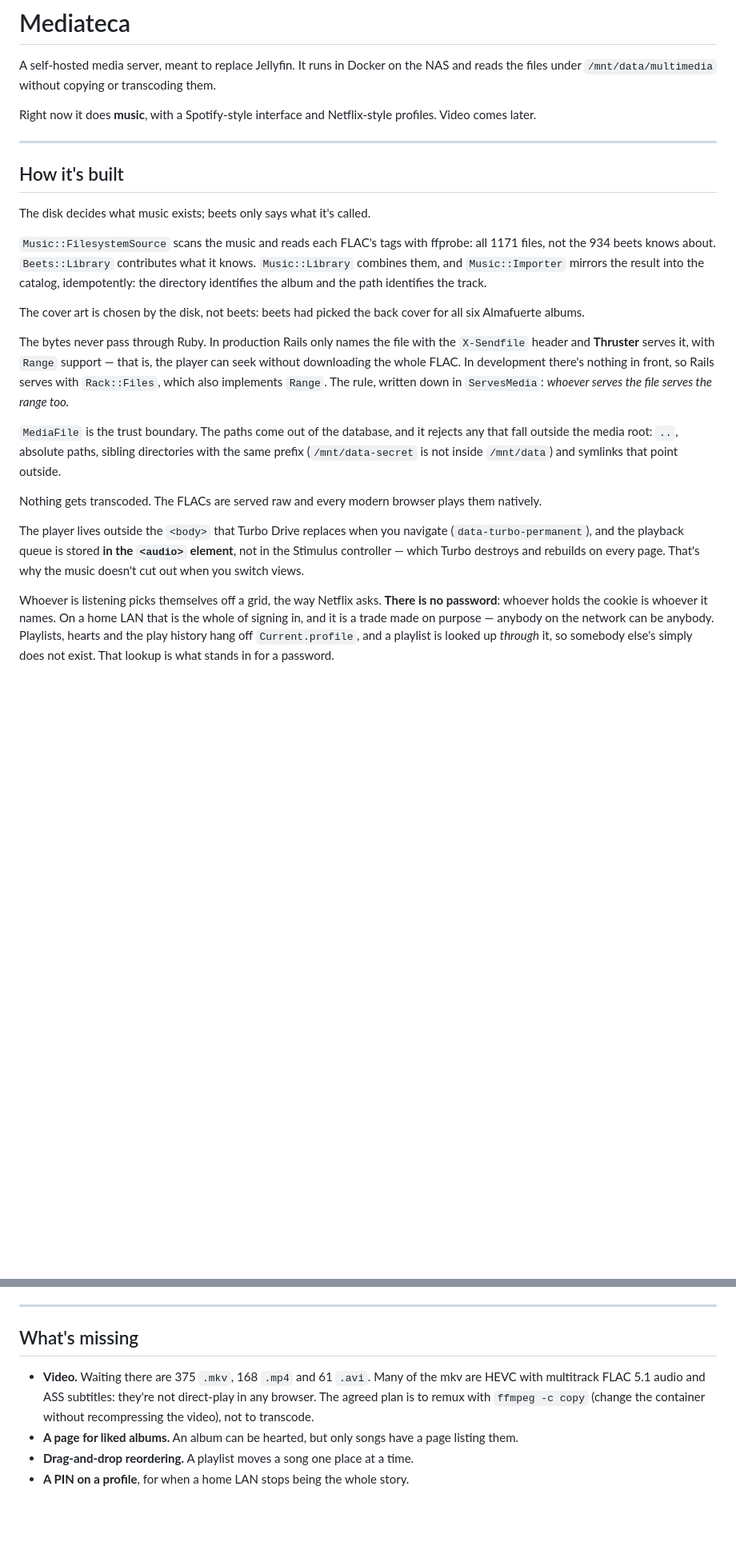
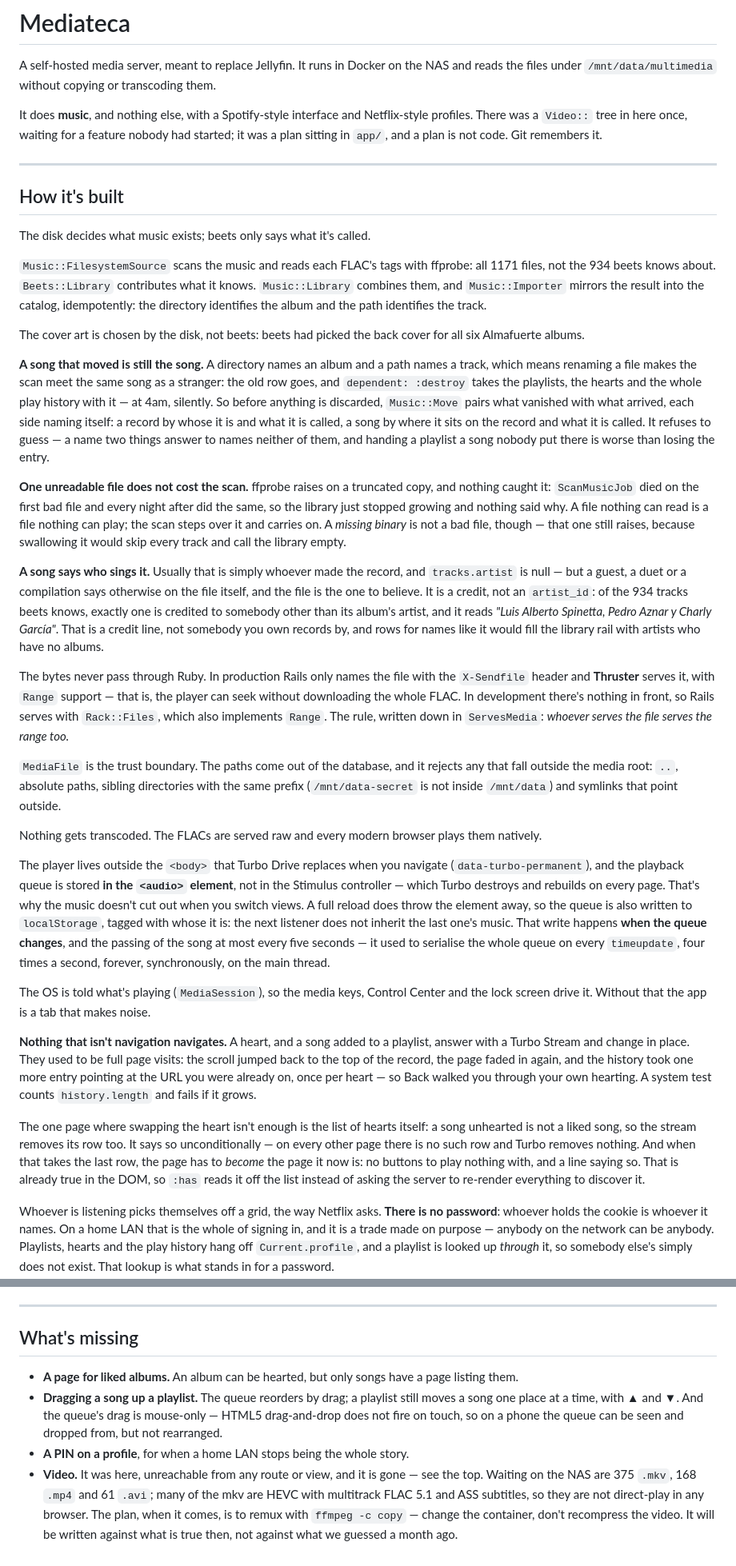
Before and after one commit to gstn-caruso/mediateca, a Markdown page: README.md, 2 parts joined by grey strips. Shown at 80% size. GitHub-like rendering; blank space fills up the shorter version.

```diff
--- a/README.md
+++ b/README.md
@@ -4,8 +4,10 @@ A self-hosted media server, meant to replace Jellyfin. It runs in Docker on the
 NAS and reads the files under `/mnt/data/multimedia` without copying or
 transcoding them.
 
-Right now it does **music**, with a Spotify-style interface and Netflix-style
-profiles. Video comes later.
+It does **music**, and nothing else, with a Spotify-style interface and
+Netflix-style profiles. There was a `Video::` tree in here once, waiting for a
+feature nobody had started; it was a plan sitting in `app/`, and a plan is not
+code. Git remembers it.
 
 ---
 
@@ -21,6 +23,32 @@ album and the path identifies the track.
 
 The cover art is chosen by the disk, not beets: beets had picked the back cover
 for all six Almafuerte albums.
+
+**A song that moved is still the song.** A directory names an album and a path
+names a track, which means renaming a file makes the scan meet the same song as a
+stranger: the old row goes, and `dependent: :destroy` takes the playlists, the
+hearts and the whole play history with it — at 4am, silently. So before anything
+is discarded, `Music::Move` pairs what vanished with what arrived, each side
+naming itself: a record by whose it is and what it is called, a song by where it
+sits on the record and what it is called. It refuses to guess — a name two things
+answer to names neither of them, and handing a playlist a song nobody put there
+is worse than losing the entry.
+
+**One unreadable file does not cost the scan.** ffprobe raises on a truncated
+copy, and nothing caught it: `ScanMusicJob` died on the first bad file and every
+night after did the same, so the library just stopped growing and nothing said
+why. A file nothing can read is a file nothing can play; the scan steps over it
+and carries on. A *missing binary* is not a bad file, though — that one still
+raises, because swallowing it would skip every track and call the library empty.
+
+**A song says who sings it.** Usually that is simply whoever made the record, and
+`tracks.artist` is null — but a guest, a duet or a compilation says otherwise on
+the file itself, and the file is the one to believe. It is a credit, not an
+`artist_id`: of the 934 tracks beets knows, exactly one is credited to somebody
+other than its album's artist, and it reads *"Luis Alberto Spinetta, Pedro Aznar
+y Charly García"*. That is a credit line, not somebody you own records by, and
+rows for names like it would fill the library rail with artists who have no
+albums.
 
 The bytes never pass through Ruby. In production Rails only names the file with
 the `X-Sendfile` header and **Thruster** serves it, with `Range` support — that
@@ -41,7 +69,30 @@ The player lives outside the `<body>` that Turbo Drive replaces when you
 navigate (`data-turbo-permanent`), and the playback queue is stored **in the
 `<audio>` element**, not in the Stimulus controller — which Turbo destroys and
 rebuilds on every page. That's why the music doesn't cut out when you switch
-views.
+views. A full reload does throw the element away, so the queue is also written
+to `localStorage`, tagged with whose it is: the next listener does not inherit
+the last one's music. That write happens **when the queue changes**, and the
+passing of the song at most every five seconds — it used to serialise the whole
+queue on every `timeupdate`, four times a second, forever, synchronously, on the
+main thread.
+
+The OS is told what's playing (`MediaSession`), so the media keys, Control Center
+and the lock screen drive it. Without that the app is a tab that makes noise.
+
+**Nothing that isn't navigation navigates.** A heart, and a song added to a
+playlist, answer with a Turbo Stream and change in place. They used to be full
+page visits: the scroll jumped back to the top of the record, the page faded in
+again, and the history took one more entry pointing at the URL you were already
+on, once per heart — so Back walked you through your own hearting. A system test
+counts `history.length` and fails if it grows.
+
+The one page where swapping the heart isn't enough is the list of hearts itself:
+a song unhearted is not a liked song, so the stream removes its row too. It says
+so unconditionally — on every other page there is no such row and Turbo removes
+nothing. And when that takes the last row, the page has to *become* the page it
+now is: no buttons to play nothing with, and a line saying so. That is already
+true in the DOM, so `:has` reads it off the list instead of asking the server to
+re-render everything to discover it.
 
 Whoever is listening picks themselves off a grid, the way Netflix asks. **There
 is no password**: whoever holds the cookie is whoever it names. On a home LAN
@@ -236,11 +309,16 @@ It's ignored with a note in `config/brakeman.ignore`.
 
 ## What's missing
 
-- **Video.** Waiting there are 375 `.mkv`, 168 `.mp4` and 61 `.avi`. Many of the
-  mkv are HEVC with multitrack FLAC 5.1 audio and ASS subtitles: they're not
-  direct-play in any browser. The agreed plan is to remux with `ffmpeg -c copy`
-  (change the container without recompressing the video), not to transcode.
 - **A page for liked albums.** An album can be hearted, but only songs have a
   page listing them.
-- **Drag-and-drop reordering.** A playlist moves a song one place at a time.
+- **Dragging a song up a playlist.** The queue reorders by drag; a playlist still
+  moves a song one place at a time, with ▲ and ▼. And the queue's drag is
+  mouse-only — HTML5 drag-and-drop does not fire on touch, so on a phone the
+  queue can be seen and dropped from, but not rearranged.
 - **A PIN on a profile**, for when a home LAN stops being the whole story.
+- **Video.** It was here, unreachable from any route or view, and it is gone —
+  see the top. Waiting on the NAS are 375 `.mkv`, 168 `.mp4` and 61 `.avi`; many
+  of the mkv are HEVC with multitrack FLAC 5.1 and ASS subtitles, so they are not
+  direct-play in any browser. The plan, when it comes, is to remux with
+  `ffmpeg -c copy` — change the container, don't recompress the video. It will be
+  written against what is true then, not against what we guessed a month ago.
```
Also changed, not shown: other parts of README.md (+38 -16 lines).
